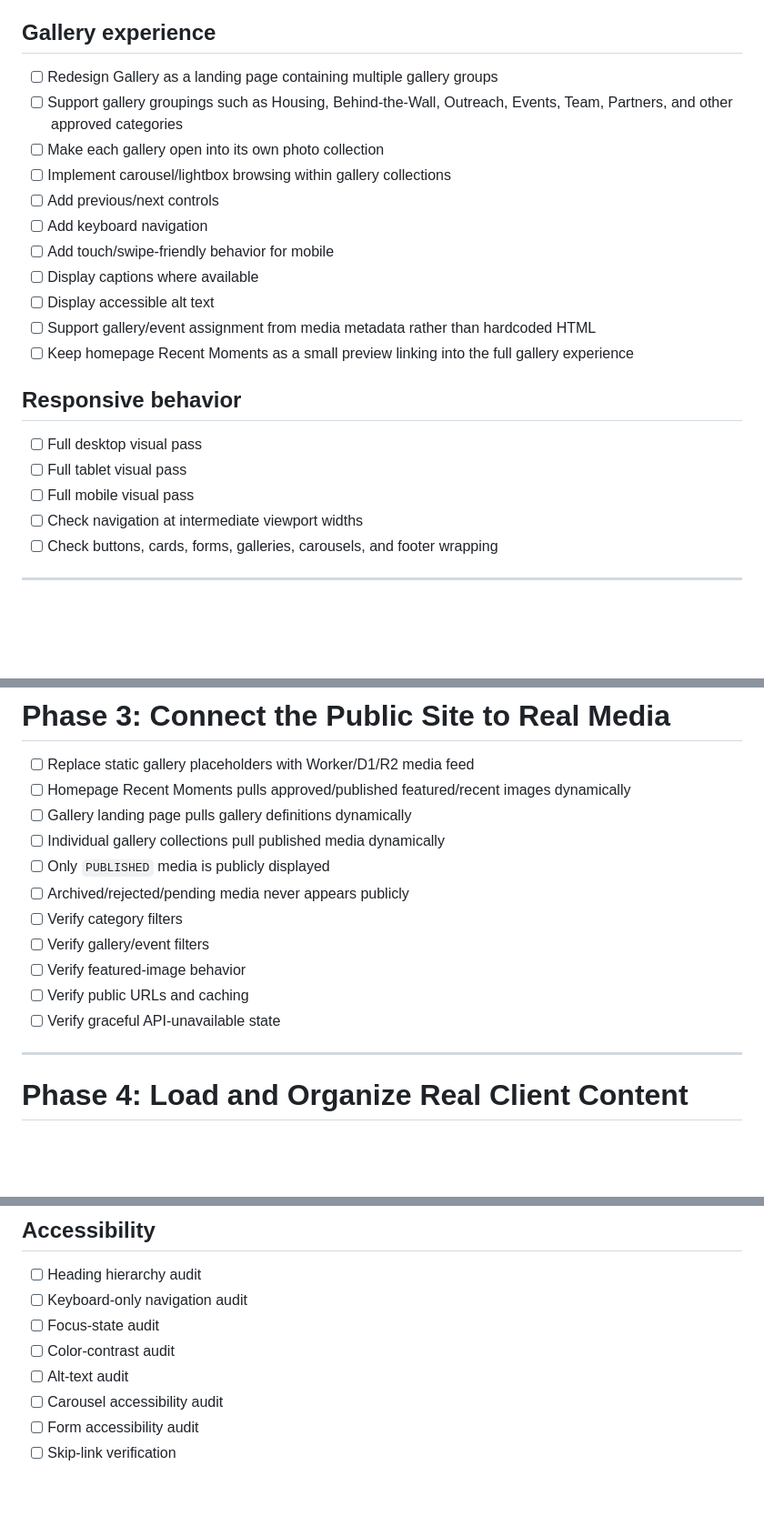
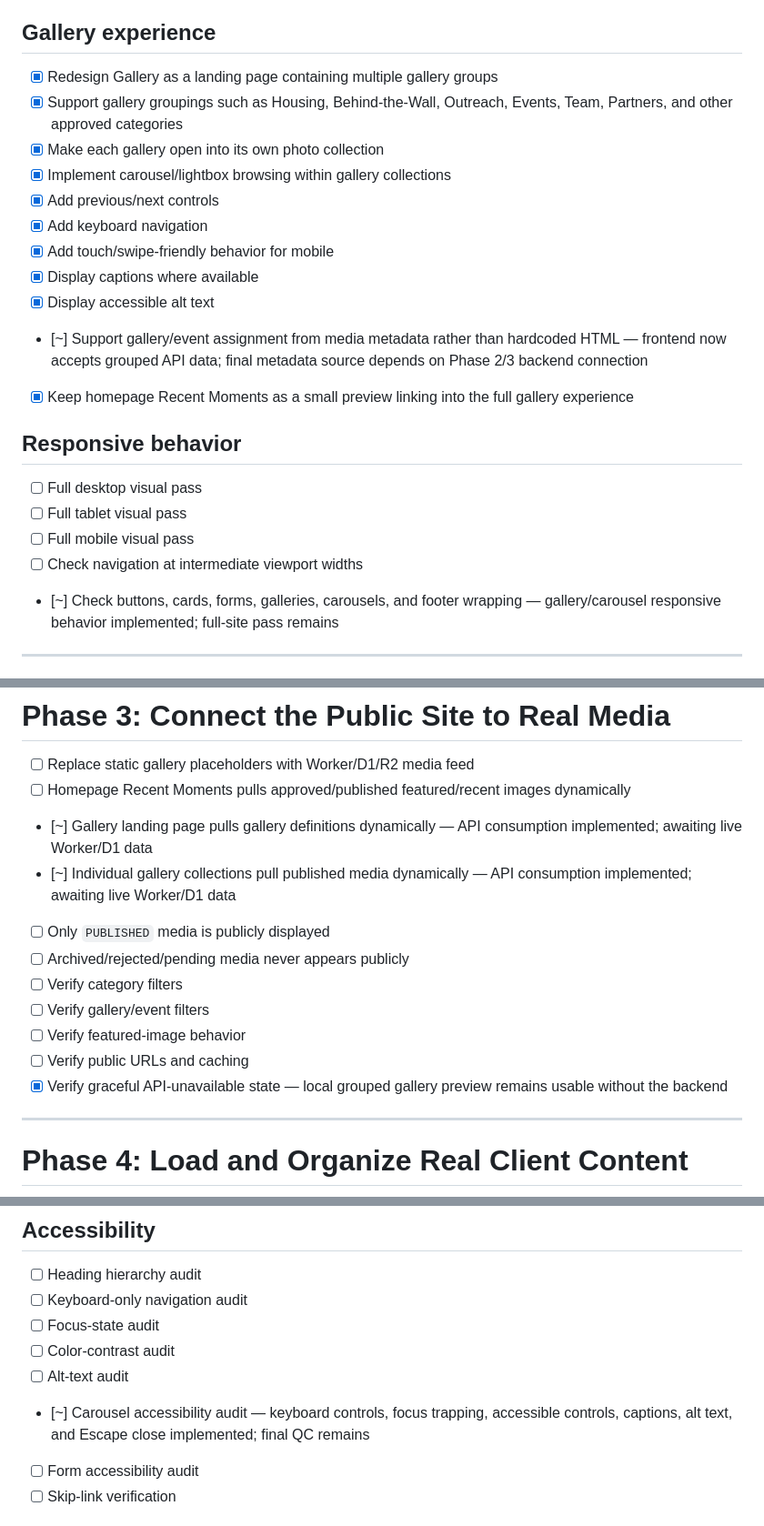
Before and after one commit to wjbono/veterans-justice-league, a Markdown page: BACKLOG.md, 3 parts joined by grey strips. Shown at 91% size. GitHub-like rendering; blank space fills up the shorter version.

Commit message:
Update publish-ready backlog after gallery carousel implementation

```diff
--- a/BACKLOG.md
+++ b/BACKLOG.md
@@ -41,17 +41,17 @@ Goal: bring the replacement Veterans Justice League website to a state where the
 
 ## Gallery experience
 
-- [ ] Redesign Gallery as a landing page containing multiple gallery groups
-- [ ] Support gallery groupings such as Housing, Behind-the-Wall, Outreach, Events, Team, Partners, and other approved categories
-- [ ] Make each gallery open into its own photo collection
-- [ ] Implement carousel/lightbox browsing within gallery collections
-- [ ] Add previous/next controls
-- [ ] Add keyboard navigation
-- [ ] Add touch/swipe-friendly behavior for mobile
-- [ ] Display captions where available
-- [ ] Display accessible alt text
-- [ ] Support gallery/event assignment from media metadata rather than hardcoded HTML
-- [ ] Keep homepage Recent Moments as a small preview linking into the full gallery experience
+- [x] Redesign Gallery as a landing page containing multiple gallery groups
+- [x] Support gallery groupings such as Housing, Behind-the-Wall, Outreach, Events, Team, Partners, and other approved categories
+- [x] Make each gallery open into its own photo collection
+- [x] Implement carousel/lightbox browsing within gallery collections
+- [x] Add previous/next controls
+- [x] Add keyboard navigation
+- [x] Add touch/swipe-friendly behavior for mobile
+- [x] Display captions where available
+- [x] Display accessible alt text
+- [~] Support gallery/event assignment from media metadata rather than hardcoded HTML — frontend now accepts grouped API data; final metadata source depends on Phase 2/3 backend connection
+- [x] Keep homepage Recent Moments as a small preview linking into the full gallery experience
 
 ## Responsive behavior
 
@@ -59,7 +59,7 @@ Goal: bring the replacement Veterans Justice League website to a state where the
 - [ ] Full tablet visual pass
 - [ ] Full mobile visual pass
 - [ ] Check navigation at intermediate viewport widths
-- [ ] Check buttons, cards, forms, galleries, carousels, and footer wrapping
+- [~] Check buttons, cards, forms, galleries, carousels, and footer wrapping — gallery/carousel responsive behavior implemented; full-site pass remains
 
 ---
 
@@ -160,15 +160,15 @@ On approval/publishing:
 
 - [ ] Replace static gallery placeholders with Worker/D1/R2 media feed
 - [ ] Homepage Recent Moments pulls approved/published featured/recent images dynamically
-- [ ] Gallery landing page pulls gallery definitions dynamically
-- [ ] Individual gallery collections pull published media dynamically
+- [~] Gallery landing page pulls gallery definitions dynamically — API consumption implemented; awaiting live Worker/D1 data
+- [~] Individual gallery collections pull published media dynamically — API consumption implemented; awaiting live Worker/D1 data
 - [ ] Only `PUBLISHED` media is publicly displayed
 - [ ] Archived/rejected/pending media never appears publicly
 - [ ] Verify category filters
 - [ ] Verify gallery/event filters
 - [ ] Verify featured-image behavior
 - [ ] Verify public URLs and caching
-- [ ] Verify graceful API-unavailable state
+- [x] Verify graceful API-unavailable state — local grouped gallery preview remains usable without the backend
 
 ---
 
@@ -197,7 +197,7 @@ On approval/publishing:
 - [ ] Focus-state audit
 - [ ] Color-contrast audit
 - [ ] Alt-text audit
-- [ ] Carousel accessibility audit
+- [~] Carousel accessibility audit — keyboard controls, focus trapping, accessible controls, captions, alt text, and Escape close implemented; final QC remains
 - [ ] Form accessibility audit
 - [ ] Skip-link verification
 
```
Also changed, not shown: other parts of BACKLOG.md (+1 -1 lines).
